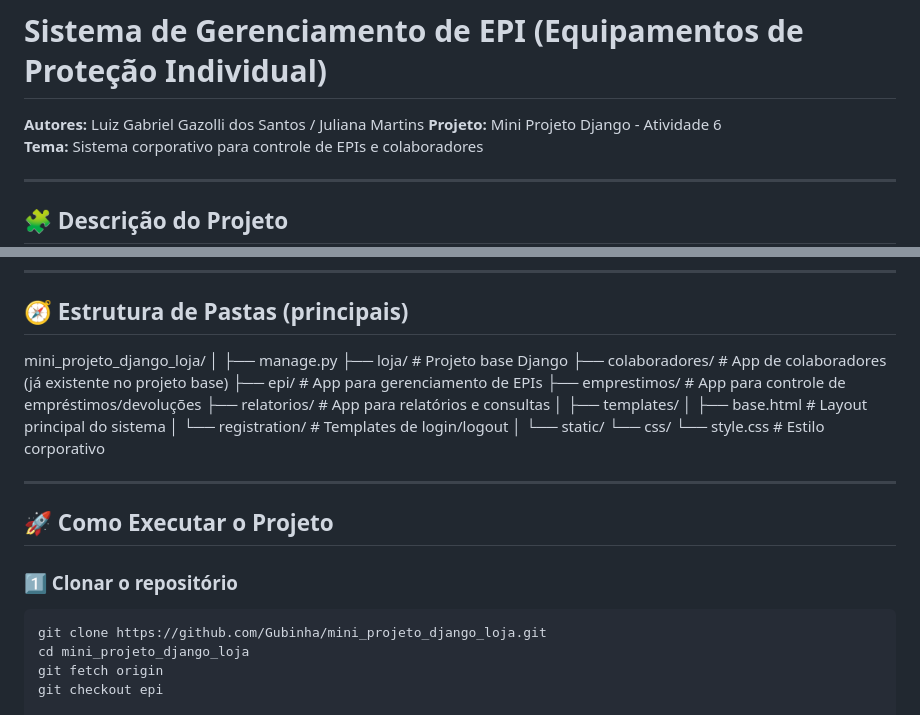
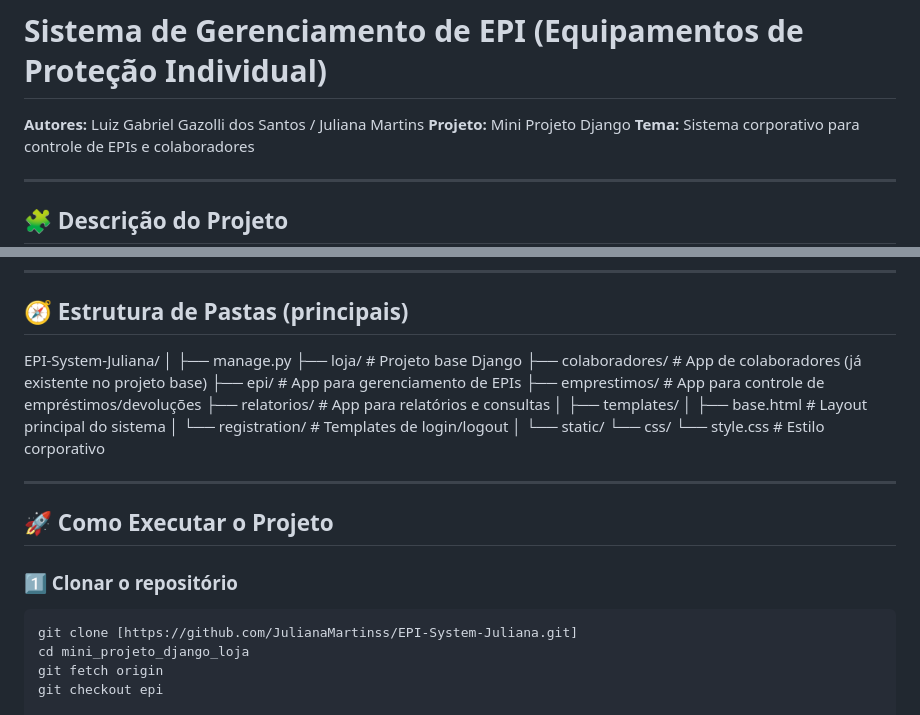
Before and after one commit to JulianaMartinss/EPI-System-Juliana, a Markdown page: README.md, 2 parts joined by grey strips. GitHub-like rendering.

````diff
--- a/README.md
+++ b/README.md
@@ -1,7 +1,7 @@
 # Sistema de Gerenciamento de EPI (Equipamentos de Proteção Individual)
 
 **Autores:** Luiz Gabriel Gazolli dos Santos / Juliana Martins
-**Projeto:** Mini Projeto Django - Atividade 6
+**Projeto:** Mini Projeto Django
 **Tema:** Sistema corporativo para controle de EPIs e colaboradores
 
 ---
@@ -45,7 +45,7 @@ O sistema possui controle de autenticação e acesso via `/admin/` e `/accounts/
 
 ## 🧭 Estrutura de Pastas (principais)
 
-mini_projeto_django_loja/
+EPI-System-Juliana/
 │
 ├── manage.py
 ├── loja/ # Projeto base Django
@@ -69,7 +69,7 @@ mini_projeto_django_loja/
 
 ### 1️⃣ Clonar o repositório
 ```bash
-git clone https://github.com/Gubinha/mini_projeto_django_loja.git
+git clone [https://github.com/JulianaMartinss/EPI-System-Juliana.git]
 cd mini_projeto_django_loja
 git fetch origin
 git checkout epi
````
